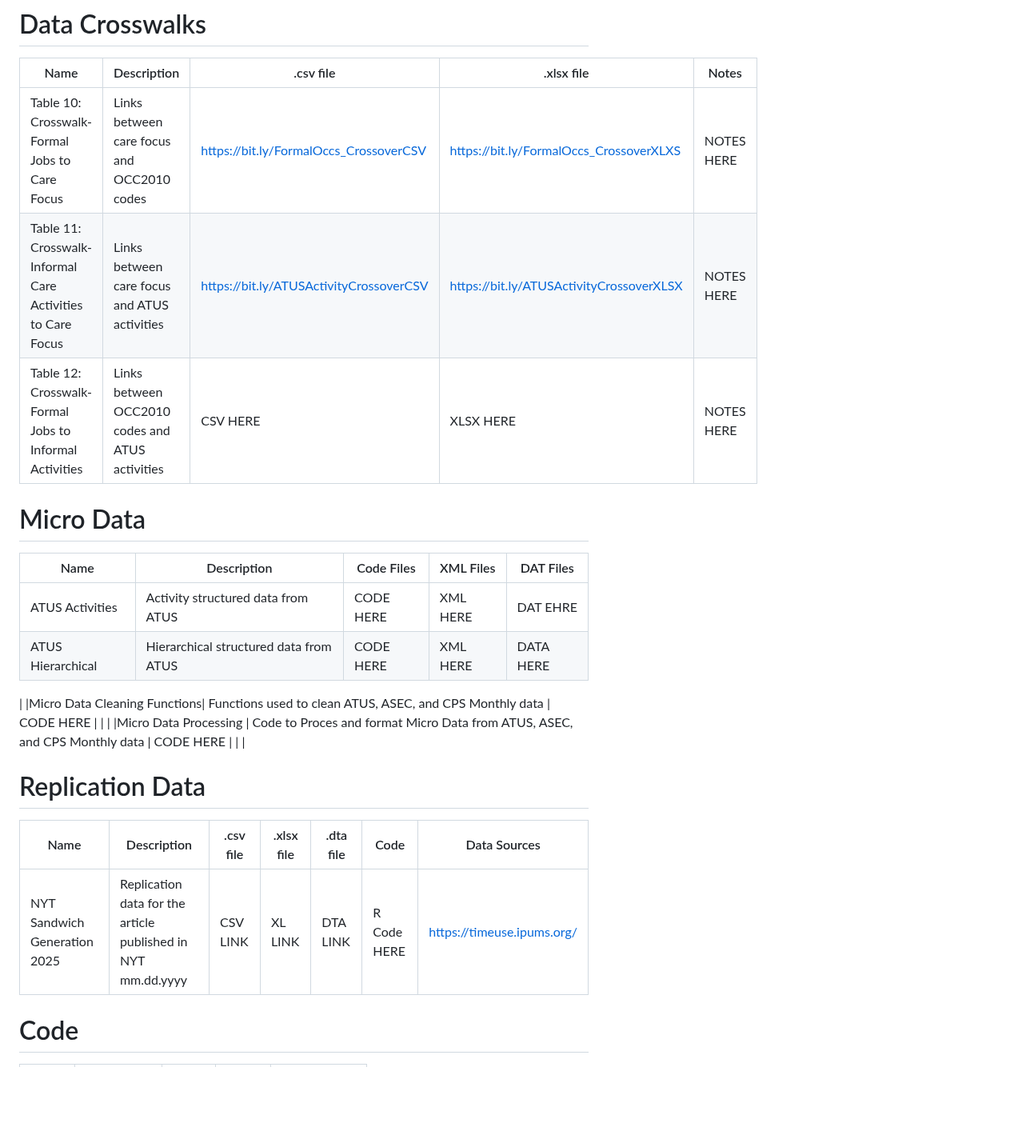
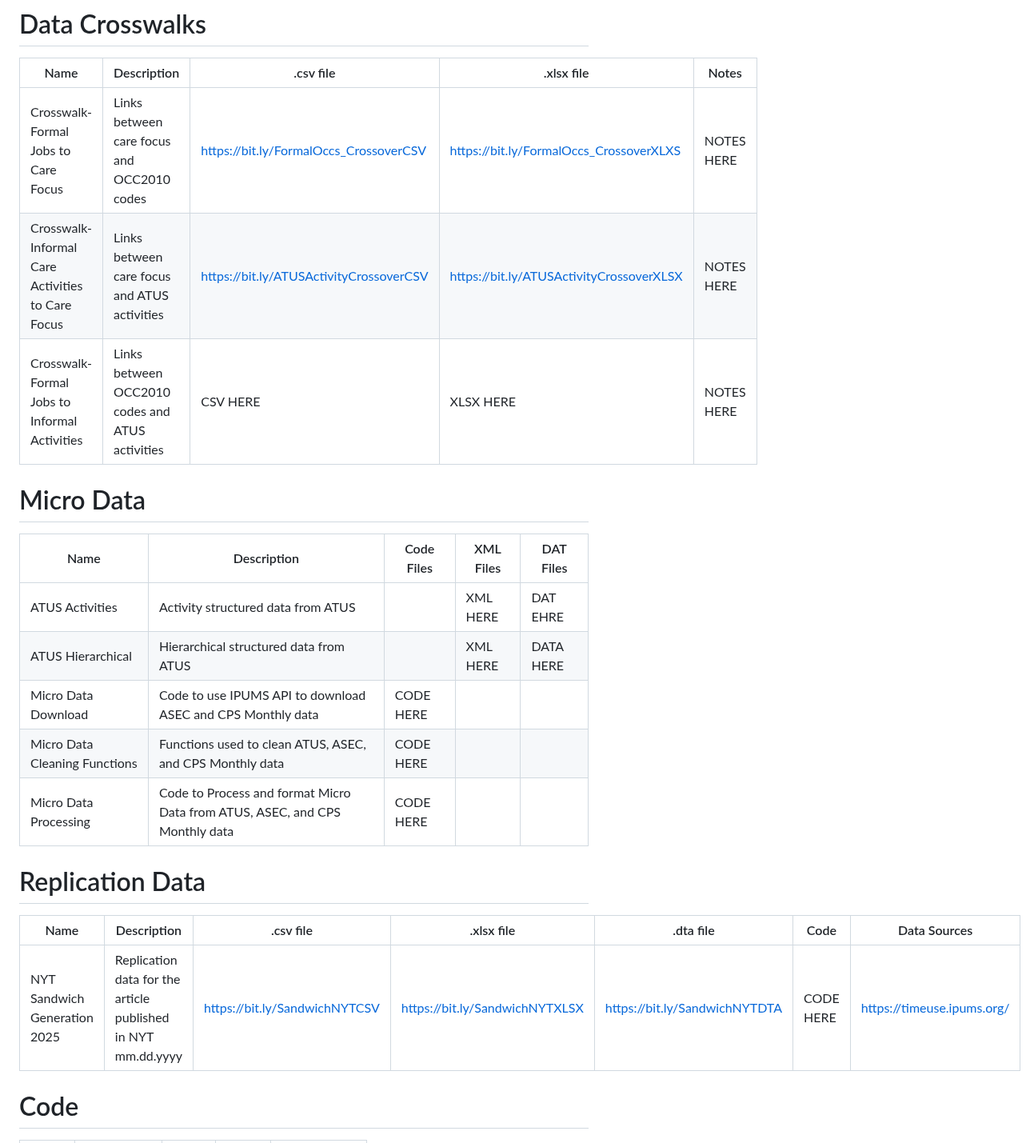
Before and after one commit to KansasPopulationCenter/TheCareBoard, a Markdown page: README.md, the part around one of its changes. Shown at 80% size. Drawn GitHub-style; blank space fills up the shorter version.

```diff
--- a/README.md
+++ b/README.md
@@ -15,24 +16,24 @@
 # Data Crosswalks
 |Name| Description| .csv file | .xlsx file    | Notes |
 |-----------------------------------------------------------------|-------------------------------------------------------------------------------------------|-----------|---------------|-----------|
-|Table 10: Crosswalk-Formal Jobs to Care Focus                   |Links between care focus and OCC2010 codes                                                 | https://bit.ly/FormalOccs_CrossoverCSV |https://bit.ly/FormalOccs_CrossoverXLXS | NOTES HERE |
-|Table 11: Crosswalk-Informal Care Activities to Care Focus      |Links between care focus and ATUS activities |  https://bit.ly/ATUSActivityCrossoverCSV | https://bit.ly/ATUSActivityCrossoverXLSX | NOTES HERE |
-|Table 12: Crosswalk-Formal Jobs to Informal Activities          |Links between OCC2010 codes and ATUS activities                                            | CSV HERE | XLSX HERE | NOTES HERE |
+|Crosswalk-Formal Jobs to Care Focus                   |Links between care focus and OCC2010 codes                                                 | https://bit.ly/FormalOccs_CrossoverCSV |https://bit.ly/FormalOccs_CrossoverXLXS | NOTES HERE |
+|Crosswalk-Informal Care Activities to Care Focus      |Links between care focus and ATUS activities |  https://bit.ly/ATUSActivityCrossoverCSV | https://bit.ly/ATUSActivityCrossoverXLSX | NOTES HERE |
+|Crosswalk-Formal Jobs to Informal Activities          |Links between OCC2010 codes and ATUS activities                                            | CSV HERE | XLSX HERE | NOTES HERE |
 
 # Micro Data
 |Name | Description | Code Files | XML Files | DAT Files|
 |-----|-------------|------------|-----------|----------|
-|ATUS Activities| Activity structured data from ATUS | CODE HERE | XML HERE | DAT EHRE |
-|ATUS Hierarchical| Hierarchical structured data from ATUS | CODE HERE | XML HERE | DATA HERE |
-|
+|ATUS Activities| Activity structured data from ATUS |  | XML HERE | DAT EHRE |
+|ATUS Hierarchical| Hierarchical structured data from ATUS |  | XML HERE | DATA HERE |
+|Micro Data Download | Code to use IPUMS API to download ASEC and CPS Monthly data | CODE HERE |  |  |
 |Micro Data Cleaning Functions| Functions used to clean ATUS, ASEC, and CPS Monthly data | CODE HERE |  |  |
-|Micro Data Processing | Code to Proces and format Micro Data from ATUS, ASEC, and CPS Monthly data | CODE HERE | | |
+|Micro Data Processing | Code to Process and format Micro Data from ATUS, ASEC, and CPS Monthly data | CODE HERE | | |
 
 
 # Replication Data
 |Name                         | Description|.csv file| .xlsx file| .dta file| Code|Data Sources|
 |-----------------------------|------------|---------|-----------|----------|------|------------|
-|NYT Sandwich Generation 2025|Replication data for the article published in NYT mm.dd.yyyy|CSV LINK|XL LINK|DTA LINK|R Code HERE|https://timeuse.ipums.org/|
+|NYT Sandwich Generation 2025|Replication data for the article published in NYT mm.dd.yyyy| https://bit.ly/SandwichNYTCSV | https://bit.ly/SandwichNYTXLSX | https://bit.ly/SandwichNYTDTA |CODE HERE|https://timeuse.ipums.org/|
 
 # Code
 |Name                         | Description|.R file| Notes|Data Sources|
```
Also changed, not shown: other parts of README.md (+12 -11 lines).
